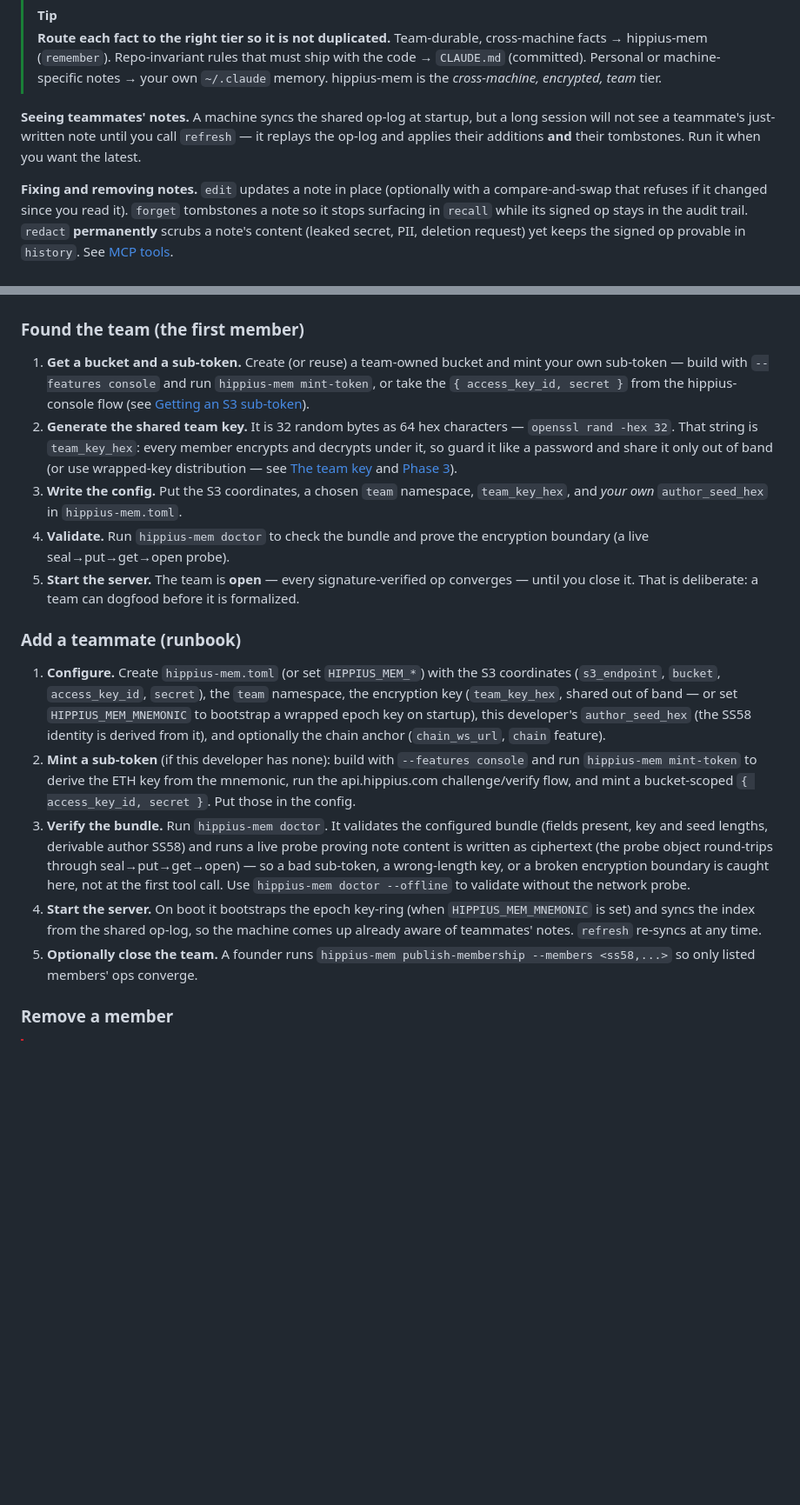
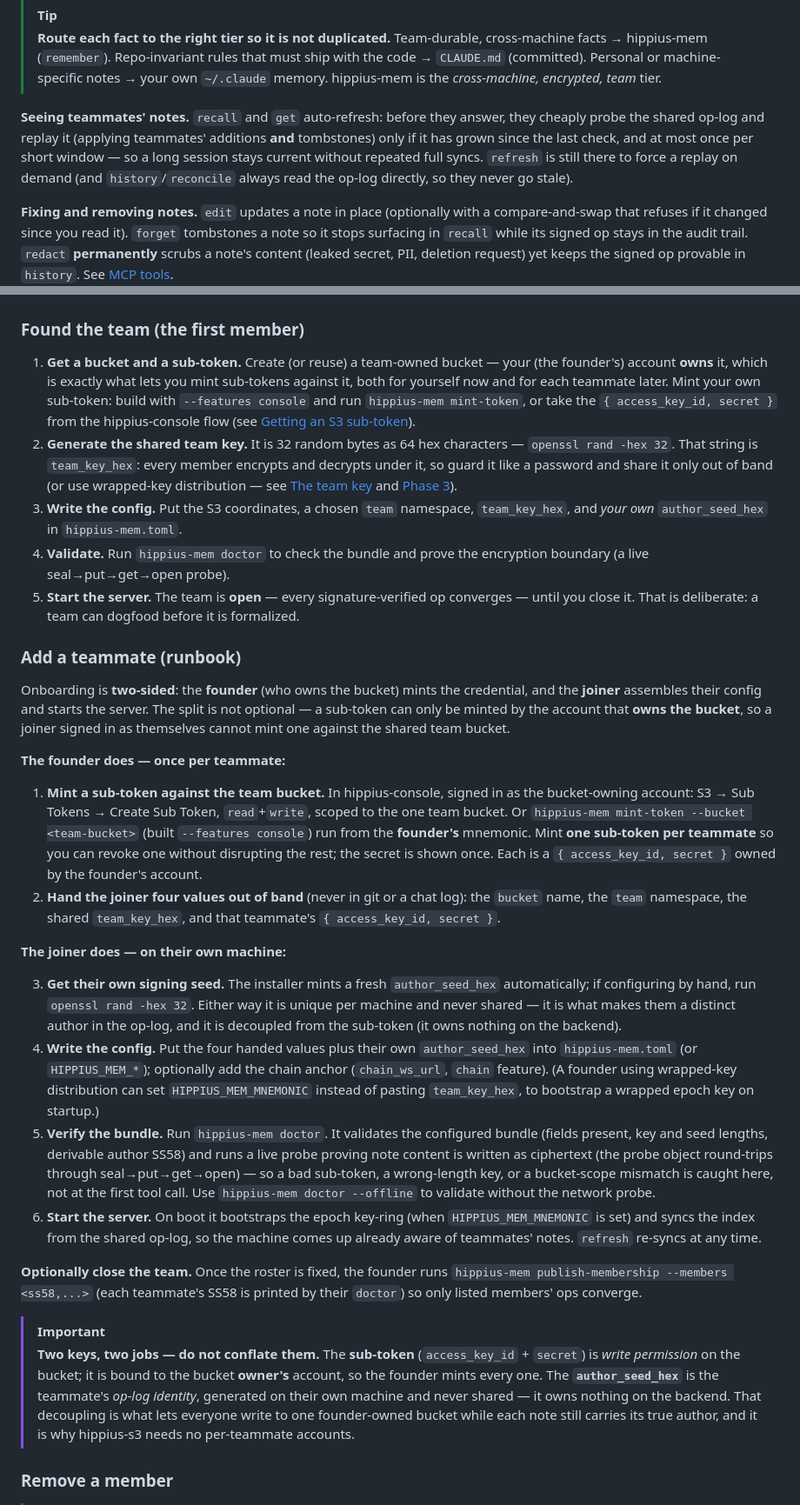
Before and after one commit to thenervelab/hippius-mem, a Markdown page: README.md, 2 parts joined by grey strips. Shown at 87% size. Rendered like a GitHub page; blank space fills up the shorter version.

Commit message:
Clarify team onboarding and fix private-repo install docs
Explain that the bucket-owning founder mints all sub-tokens (a teammate
cannot mint one against a bucket they do not own) and that per-teammate
identity comes from author_seed_hex, not the S3 credential. Replace the
public curl one-liner, which 404s on a private repo, with a clone-and-run
command plus an authenticated gh alternative.

```diff
--- a/README.md
+++ b/README.md
@@ -216,10 +229,12 @@ poisons it.
 > with the code → `CLAUDE.md` (committed). Personal or machine-specific notes → your own
 > `~/.claude` memory. hippius-mem is the *cross-machine, encrypted, team* tier.
 
-**Seeing teammates' notes.** A machine syncs the shared op-log at startup, but a long
-session will not see a teammate's just-written note until you call `refresh` — it
-replays the op-log and applies their additions **and** their tombstones. Run it when
-you want the latest.
+**Seeing teammates' notes.** `recall` and `get` auto-refresh: before they answer, they
+cheaply probe the shared op-log and replay it (applying teammates' additions **and**
+tombstones) only if it has grown since the last check, and at most once per short
+window — so a long session stays current without repeated full syncs. `refresh` is
+still there to force a replay on demand (and `history`/`reconcile` always read the
+op-log directly, so they never go stale).
 
 **Fixing and removing notes.** `edit` updates a note in place (optionally with a
 compare-and-swap that refuses if it changed since you read it). `forget` tombstones a
@@ -238,10 +253,12 @@ yet keeps the signed op provable in `history`. See [MCP tools](#mcp-tools).
 
 ### Found the team (the first member)
 
-1. **Get a bucket and a sub-token.** Create (or reuse) a team-owned bucket and mint
-   your own sub-token — build with `--features console` and run `hippius-mem
-   mint-token`, or take the `{ access_key_id, secret }` from the hippius-console flow
-   (see [Getting an S3 sub-token](#configuration)).
+1. **Get a bucket and a sub-token.** Create (or reuse) a team-owned bucket — your
+   (the founder's) account **owns** it, which is exactly what lets you mint sub-tokens
+   against it, both for yourself now and for each teammate later. Mint your own
+   sub-token: build with `--features console` and run `hippius-mem mint-token`, or take
+   the `{ access_key_id, secret }` from the hippius-console flow (see
+   [Getting an S3 sub-token](#configuration)).
 2. **Generate the shared team key.** It is 32 random bytes as 64 hex characters —
    `openssl rand -hex 32`. That string is `team_key_hex`: every member encrypts and
    decrypts under it, so guard it like a password and share it only out of band (or use
@@ -256,27 +273,56 @@ yet keeps the signed op provable in `history`. See [MCP tools](#mcp-tools).
 
 ### Add a teammate (runbook)
 
-1. **Configure.** Create `hippius-mem.toml` (or set `HIPPIUS_MEM_*`) with the S3
-   coordinates (`s3_endpoint`, `bucket`, `access_key_id`, `secret`), the `team`
-   namespace, the encryption key (`team_key_hex`, shared out of band — or set
-   `HIPPIUS_MEM_MNEMONIC` to bootstrap a wrapped epoch key on startup), this
-   developer's `author_seed_hex` (the SS58 identity is derived from it), and optionally
-   the chain anchor (`chain_ws_url`, `chain` feature).
-2. **Mint a sub-token** (if this developer has none): build with `--features console`
-   and run `hippius-mem mint-token` to derive the ETH key from the mnemonic, run the
-   api.hippius.com challenge/verify flow, and mint a bucket-scoped `{ access_key_id,
-   secret }`. Put those in the config.
-3. **Verify the bundle.** Run `hippius-mem doctor`. It validates the configured bundle
+Onboarding is **two-sided**: the **founder** (who owns the bucket) mints the credential,
+and the **joiner** assembles their config and starts the server. The split is not
+optional — a sub-token can only be minted by the account that **owns the bucket**, so a
+joiner signed in as themselves cannot mint one against the shared team bucket.
+
+**The founder does — once per teammate:**
+
+1. **Mint a sub-token against the team bucket.** In hippius-console, signed in as the
+   bucket-owning account: S3 → Sub Tokens → Create Sub Token, `read`+`write`, scoped to
+   the one team bucket. Or `hippius-mem mint-token --bucket <team-bucket>` (built
+   `--features console`) run from the **founder's** mnemonic. Mint **one sub-token per
+   teammate** so you can revoke one without disrupting the rest; the secret is shown
+   once. Each is a `{ access_key_id, secret }` owned by the founder's account.
+2. **Hand the joiner four values out of band** (never in git or a chat log): the
+   `bucket` name, the `team` namespace, the shared `team_key_hex`, and that teammate's
+   `{ access_key_id, secret }`.
+
+**The joiner does — on their own machine:**
+
+3. **Get their own signing seed.** The installer mints a fresh `author_seed_hex`
+   automatically; if configuring by hand, run `openssl rand -hex 32`. Either way it is
+   unique per machine and never shared — it is what makes them a distinct author in the
+   op-log, and it is decoupled from the sub-token (it owns nothing on the backend).
+4. **Write the config.** Put the four handed values plus their own `author_seed_hex`
+   into `hippius-mem.toml` (or `HIPPIUS_MEM_*`); optionally add the chain anchor
+   (`chain_ws_url`, `chain` feature). (A founder using wrapped-key distribution can set
+   `HIPPIUS_MEM_MNEMONIC` instead of pasting `team_key_hex`, to bootstrap a wrapped
+   epoch key on startup.)
+5. **Verify the bundle.** Run `hippius-mem doctor`. It validates the configured bundle
    (fields present, key and seed lengths, derivable author SS58) and runs a live probe
    proving note content is written as ciphertext (the probe object round-trips through
-   seal→put→get→open) — so a bad sub-token, a wrong-length key, or a broken encryption
-   boundary is caught here, not at the first tool call. Use `hippius-mem doctor
+   seal→put→get→open) — so a bad sub-token, a wrong-length key, or a bucket-scope
+   mismatch is caught here, not at the first tool call. Use `hippius-mem doctor
    --offline` to validate without the network probe.
-4. **Start the server.** On boot it bootstraps the epoch key-ring (when
+6. **Start the server.** On boot it bootstraps the epoch key-ring (when
    `HIPPIUS_MEM_MNEMONIC` is set) and syncs the index from the shared op-log, so the
    machine comes up already aware of teammates' notes. `refresh` re-syncs at any time.
-5. **Optionally close the team.** A founder runs `hippius-mem publish-membership
-   --members <ss58,...>` so only listed members' ops converge.
+
+**Optionally close the team.** Once the roster is fixed, the founder runs `hippius-mem
+publish-membership --members <ss58,...>` (each teammate's SS58 is printed by their
+`doctor`) so only listed members' ops converge.
+
+> [!IMPORTANT]
+> **Two keys, two jobs — do not conflate them.** The **sub-token** (`access_key_id` +
+> `secret`) is *write permission* on the bucket; it is bound to the bucket **owner's**
+> account, so the founder mints every one. The **`author_seed_hex`** is the teammate's
+> *op-log identity*, generated on their own machine and never shared — it owns nothing on
+> the backend. That decoupling is what lets everyone write to one founder-owned bucket
+> while each note still carries its true author, and it is why hippius-s3 needs no
+> per-teammate accounts.
 
 ### Remove a member
 
```
Also changed, not shown: other parts of README.md (+30 -15 lines).
